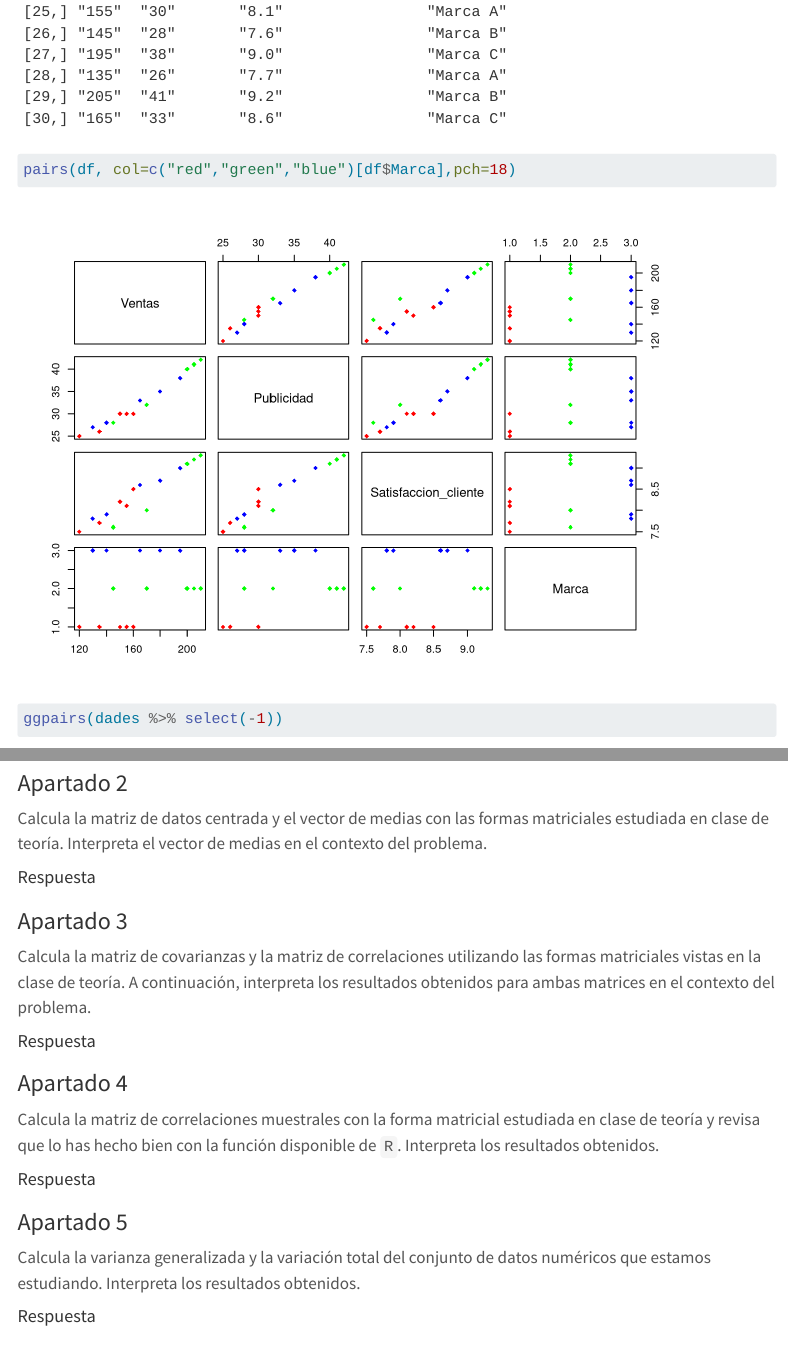
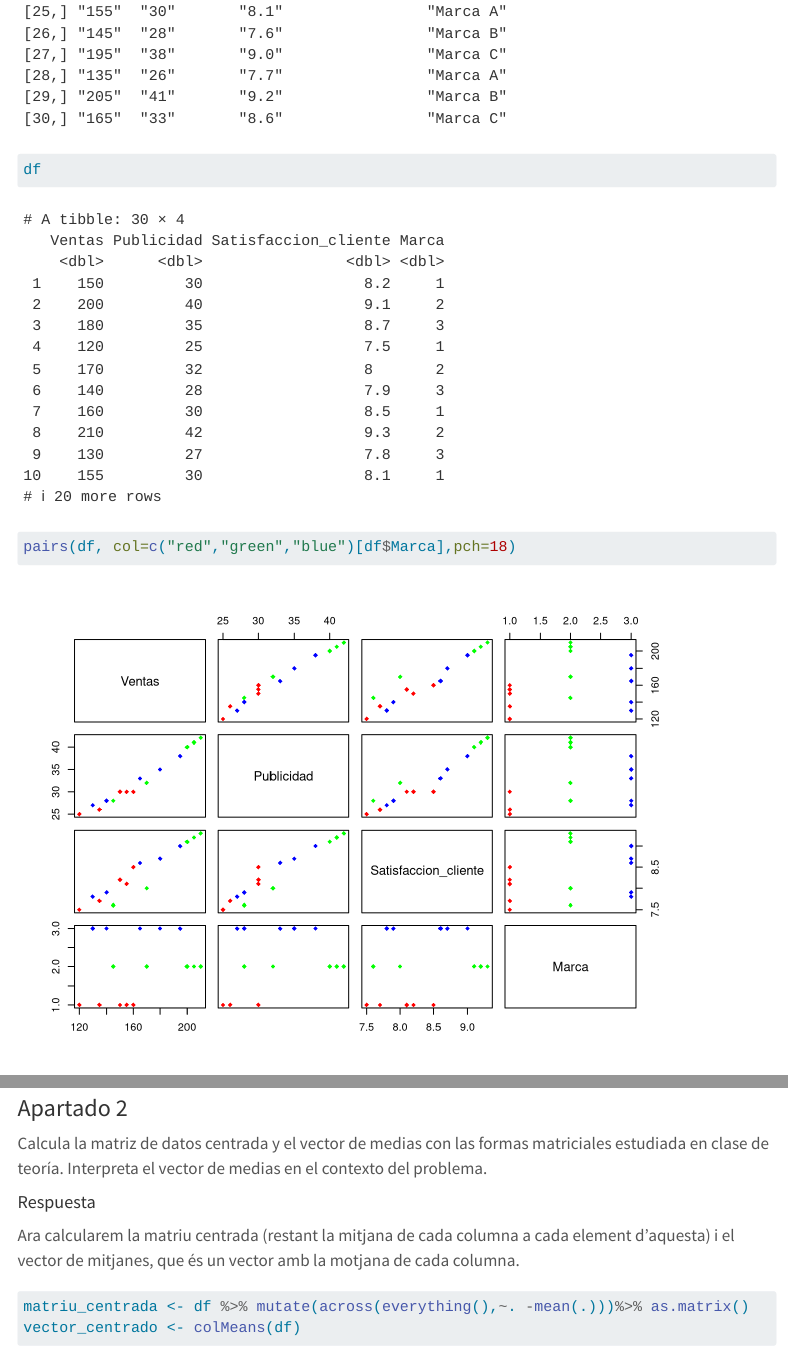
Before and after one commit to mikiaguilo/practica-3, a Quarto document (practica3_enunciado.qmd): the page in a window 1100 px wide, from 1450 px down, and a second part further down, joined at a grey line. Rendered offline with R 4.5, knitr and Pandoc in place of Quarto, with nearby package versions; some code elsewhere in the file could not run offline; menus at the side of the page are left out; common packages that the code uses without loading them are loaded.

Commit message:
avançant

````diff
--- a/practica3_enunciado.qmd
+++ b/practica3_enunciado.qmd
@@ -47,11 +47,10 @@ df <- dades %>%
   select(2:5)
 matriu=as.matrix(dades %>% select(2:5))
 matriu
+df
 
 pairs(df, col=c("red","green","blue")[df$Marca],pch=18)
 ggpairs(dades %>% select(-1))
-
-
 
 ```
 
@@ -60,7 +59,10 @@ ggpairs(dades %>% select(-1))
 Calcula la matriz de datos centrada y el vector de medias con las formas matriciales estudiada en clase de teoría. Interpreta el vector de medias en el contexto del problema.
 
 #### Respuesta
+Ara calcularem la matriu centrada (restant la mitjana de cada columna a cada element d'aquesta) i el vector de mitjanes, que és un vector amb la motjana de cada columna.
 ```{r}
+matriu_centrada <- df %>% mutate(across(everything(),~. -mean(.)))%>% as.matrix()
+vector_centrado <- colMeans(df)
 
 ```
 
````
Also changed, not shown: practica3_enunciado.html, practica3_enunciado_files/figure-html/unnamed-chunk-2-1.png (added), practica3_enunciado_files/figure-html/unnamed-chunk-2-2.png (added), practica3_enunciado.qmd (2 more changed lines).
